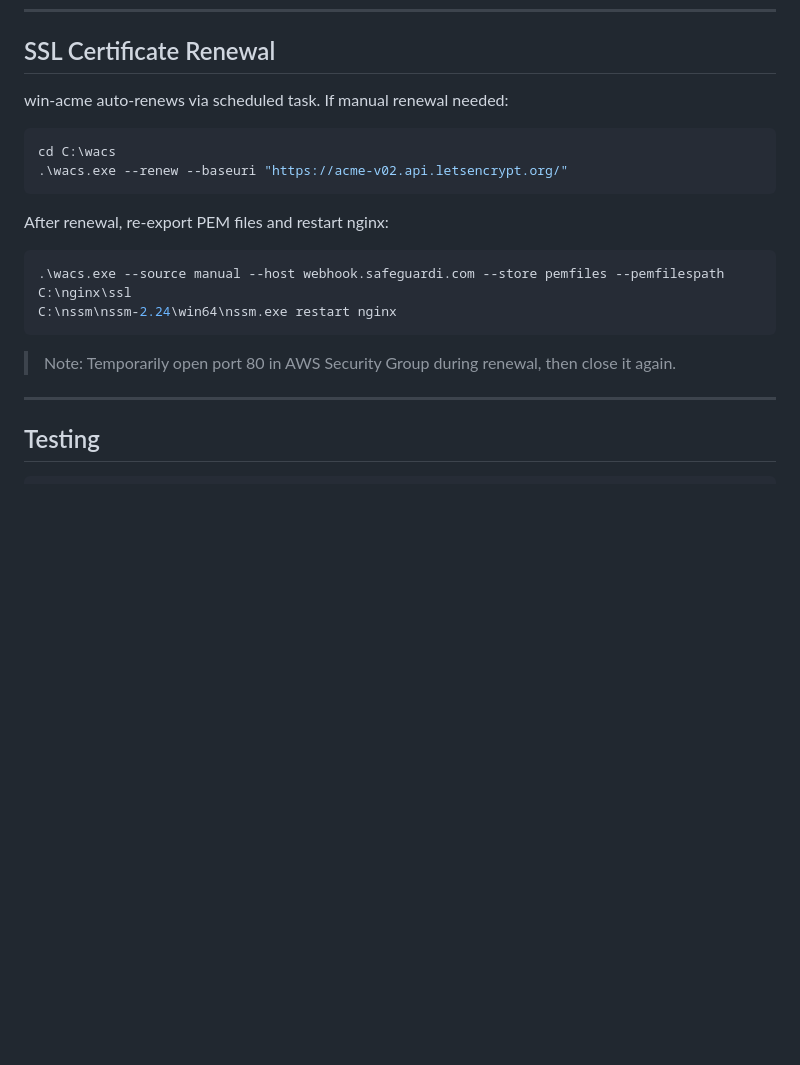
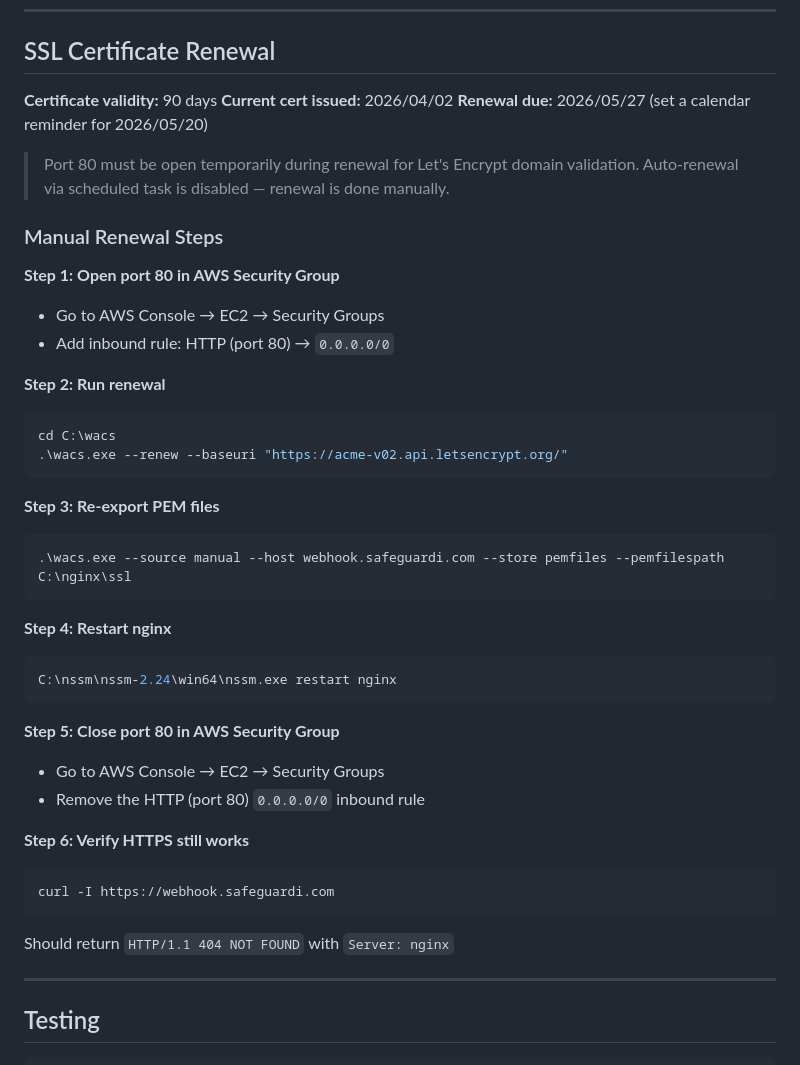
Before and after one commit to nsannsri/pine2, a Markdown page: SETUP.md, the part around the change. Drawn GitHub-style; blank space fills up the shorter version.

Commit message:
update SSL renewal docs with manual step-by-step process
Co-Authored-By: Claude Sonnet 4.6 <noreply@anthropic.com>

````diff
--- a/SETUP.md
+++ b/SETUP.md
@@ -254,20 +254,44 @@ schtasks /delete /tn "webhook" /f  # Delete task
 
 ## SSL Certificate Renewal
 
-win-acme auto-renews via scheduled task. If manual renewal needed:
+**Certificate validity:** 90 days
+**Current cert issued:** 2026/04/02
+**Renewal due:** 2026/05/27 (set a calendar reminder for 2026/05/20)
 
+> Port 80 must be open temporarily during renewal for Let's Encrypt domain validation.
+> Auto-renewal via scheduled task is disabled — renewal is done manually.
+
+### Manual Renewal Steps
+
+**Step 1: Open port 80 in AWS Security Group**
+- Go to AWS Console → EC2 → Security Groups
+- Add inbound rule: HTTP (port 80) → `0.0.0.0/0`
+
+**Step 2: Run renewal**
 ```powershell
 cd C:\wacs
 .\wacs.exe --renew --baseuri "https://acme-v02.api.letsencrypt.org/"
 ```
 
-After renewal, re-export PEM files and restart nginx:
+**Step 3: Re-export PEM files**
 ```powershell
 .\wacs.exe --source manual --host webhook.safeguardi.com --store pemfiles --pemfilespath C:\nginx\ssl
+```
+
+**Step 4: Restart nginx**
+```powershell
 C:\nssm\nssm-2.24\win64\nssm.exe restart nginx
 ```
 
-> Note: Temporarily open port 80 in AWS Security Group during renewal, then close it again.
+**Step 5: Close port 80 in AWS Security Group**
+- Go to AWS Console → EC2 → Security Groups
+- Remove the HTTP (port 80) `0.0.0.0/0` inbound rule
+
+**Step 6: Verify HTTPS still works**
+```powershell
+curl -I https://webhook.safeguardi.com
+```
+Should return `HTTP/1.1 404 NOT FOUND` with `Server: nginx`
 
 ---
 
````
